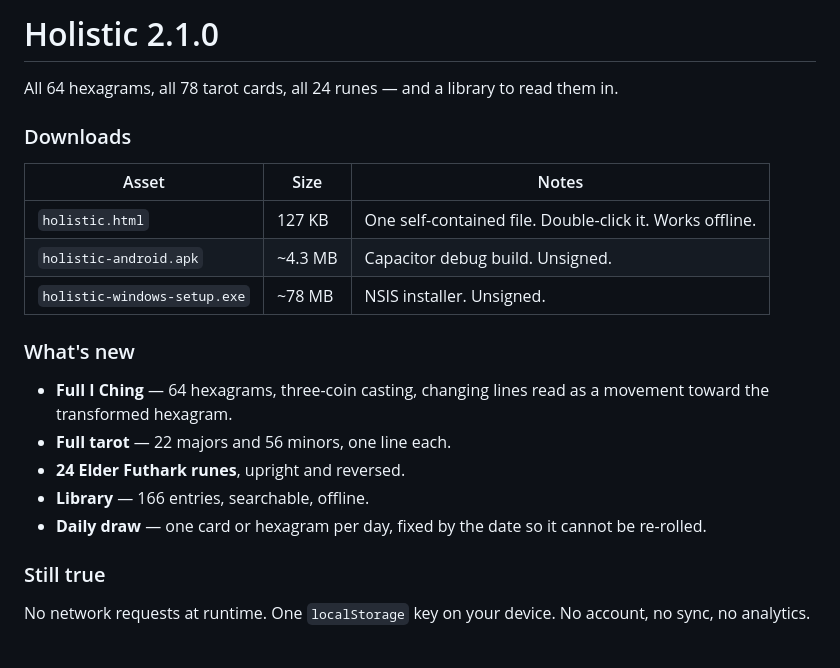
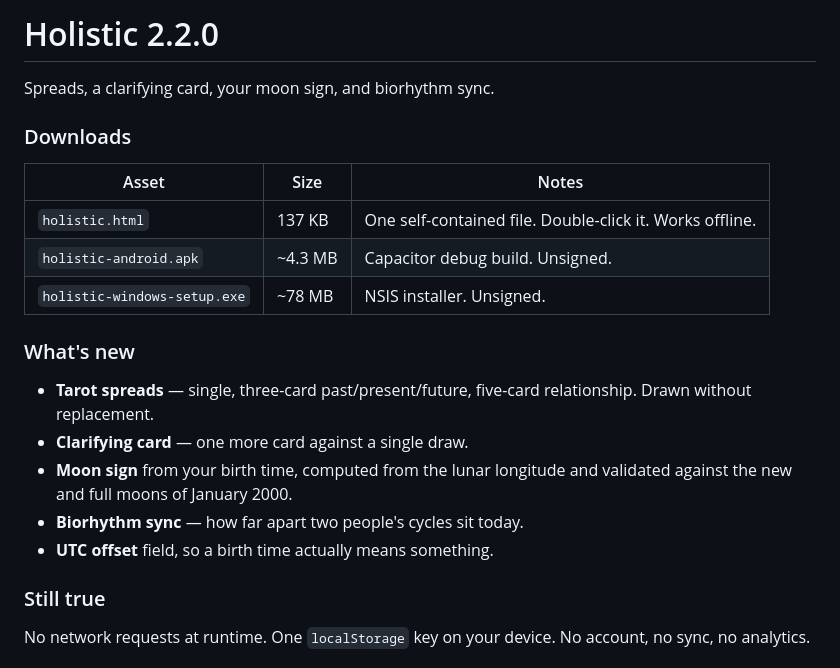
Before and after one commit to drsamonline/holistic, a Markdown page: RELEASE_NOTES.md, the part around the change. GitHub-like rendering.

```diff
--- a/RELEASE_NOTES.md
+++ b/RELEASE_NOTES.md
@@ -1,22 +1,22 @@
-# Holistic 2.1.0
+# Holistic 2.2.0
 
-All 64 hexagrams, all 78 tarot cards, all 24 runes — and a library to read them in.
+Spreads, a clarifying card, your moon sign, and biorhythm sync.
 
 ### Downloads
 
 | Asset | Size | Notes |
 | --- | --- | --- |
-| `holistic.html` | 127 KB | One self-contained file. Double-click it. Works offline. |
+| `holistic.html` | 137 KB | One self-contained file. Double-click it. Works offline. |
 | `holistic-android.apk` | ~4.3 MB | Capacitor debug build. Unsigned. |
 | `holistic-windows-setup.exe` | ~78 MB | NSIS installer. Unsigned. |
 
 ### What's new
 
-- **Full I Ching** — 64 hexagrams, three-coin casting, changing lines read as a movement toward the transformed hexagram.
-- **Full tarot** — 22 majors and 56 minors, one line each.
-- **24 Elder Futhark runes**, upright and reversed.
-- **Library** — 166 entries, searchable, offline.
-- **Daily draw** — one card or hexagram per day, fixed by the date so it cannot be re-rolled.
+- **Tarot spreads** — single, three-card past/present/future, five-card relationship. Drawn without replacement.
+- **Clarifying card** — one more card against a single draw.
+- **Moon sign** from your birth time, computed from the lunar longitude and validated against the new and full moons of January 2000.
+- **Biorhythm sync** — how far apart two people's cycles sit today.
+- **UTC offset** field, so a birth time actually means something.
 
 ### Still true
 
```
Also changed, not shown: CHANGELOG.md (+24 -0 lines), README.md (+9 -6 lines), screenshots/desktop-couple.png, screenshots/desktop-oracle.png, screenshots/desktop-sky.png, 14 other files.
